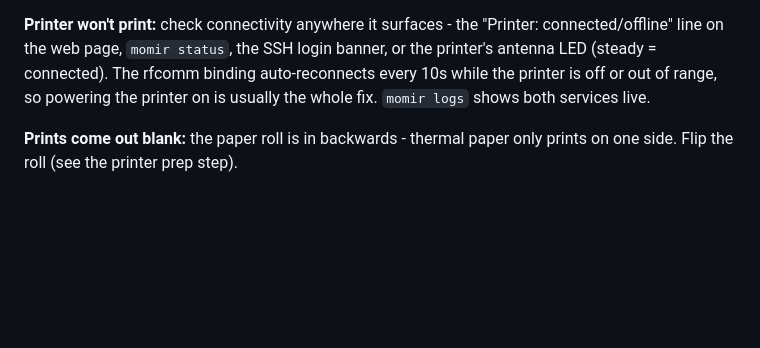
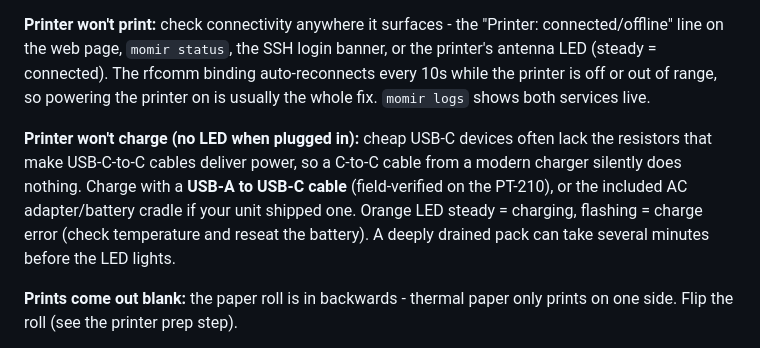
Before and after one commit to slade208/Public, a Markdown page: momir-pocket-printer/README.md, the part around the change. GitHub-like rendering; blank space fills up the shorter version.

Commit message:
Document the USB C-to-C charging gotcha
Field-verified: the PT-210 does not charge from C-to-C cables (missing
CC resistors, a common budget-device omission); an A-to-C cable works.
Added to troubleshooting with the LED meanings.

Co-Authored-By: Claude Fable 5 <noreply@anthropic.com>
Claude-Session: https://claude.ai/code/session_01Nh8nhRsFrHcTcmwjqpY8Ws

```diff
--- a/momir-pocket-printer/README.md
+++ b/momir-pocket-printer/README.md
@@ -276,6 +276,15 @@ The rfcomm binding auto-reconnects every 10s while the printer is off
 or out of range, so powering the printer on is usually the whole fix.
 `momir logs` shows both services live.
 
+**Printer won't charge (no LED when plugged in):** cheap USB-C devices
+often lack the resistors that make USB-C-to-C cables deliver power, so
+a C-to-C cable from a modern charger silently does nothing. Charge with
+a **USB-A to USB-C cable** (field-verified on the PT-210), or the
+included AC adapter/battery cradle if your unit shipped one. Orange
+LED steady = charging, flashing = charge error (check temperature and
+reseat the battery). A deeply drained pack can take several minutes
+before the LED lights.
+
 **Prints come out blank:** the paper roll is in backwards - thermal
 paper only prints on one side. Flip the roll (see the printer prep
 step).
```
